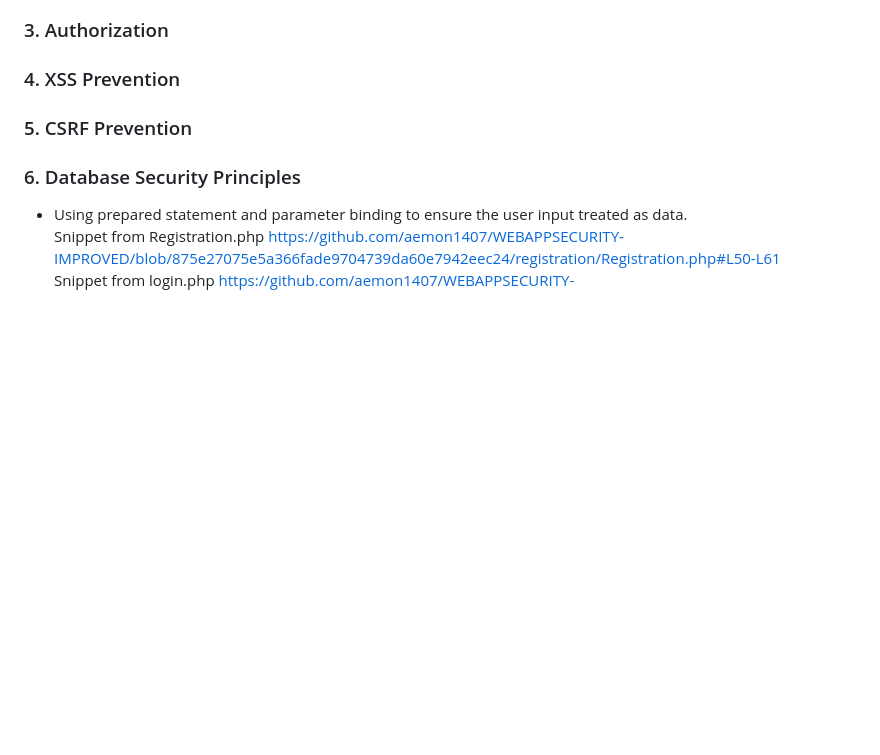
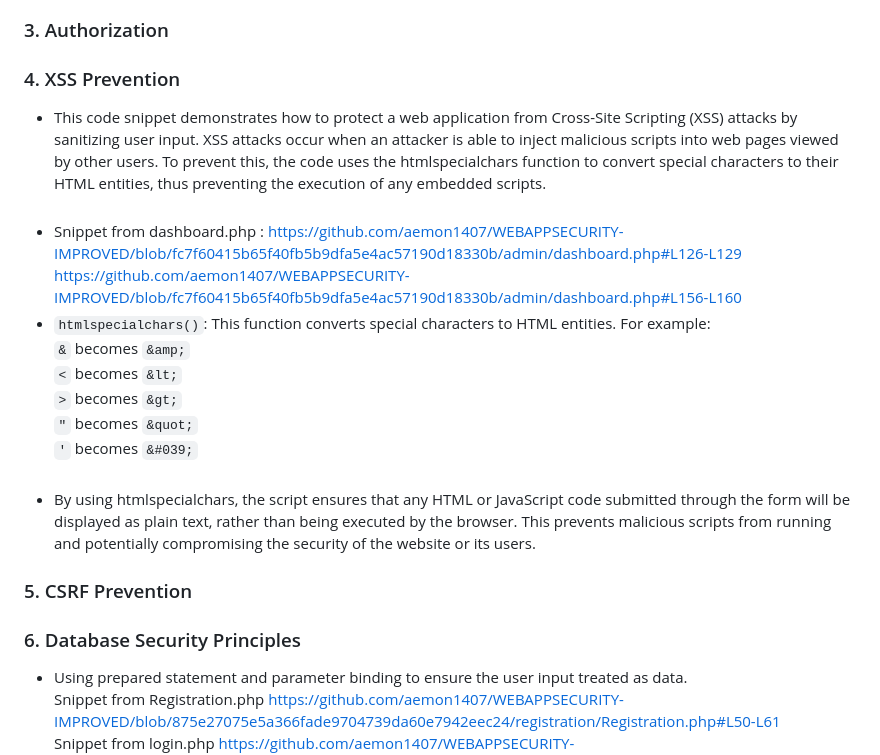
Before and after one commit to aemon1407/WEBAPPSECURITY-IMPROVED, a Markdown page: README.md, the part around the change. GitHub-like rendering; blank space fills up the shorter version.

```diff
--- a/README.md
+++ b/README.md
@@ -47,6 +47,16 @@ Implemented input validation to prevent unwanted characters or format for every
 <a id="XSS"></a>
 ### 4. XSS Prevention
 <a id="CSRFprevention"></a>
+- This code snippet demonstrates how to protect a web application from Cross-Site Scripting (XSS) attacks by sanitizing user input. XSS attacks occur when an attacker is able to inject malicious scripts into web pages viewed by other users. To prevent this, the code uses the htmlspecialchars function to convert special characters to their HTML entities, thus preventing the execution of any embedded scripts. <br><br>
+- Snippet from dashboard.php : https://github.com/aemon1407/WEBAPPSECURITY-IMPROVED/blob/fc7f60415b65f40fb5b9dfa5e4ac57190d18330b/admin/dashboard.php#L126-L129 <br>
+  https://github.com/aemon1407/WEBAPPSECURITY-IMPROVED/blob/fc7f60415b65f40fb5b9dfa5e4ac57190d18330b/admin/dashboard.php#L156-L160 <br>
+- `htmlspecialchars()`: This function converts special characters to HTML entities. For example: <br>
+  `&` becomes `&amp;` <br>
+  `<` becomes `&lt;` <br>
+  `>` becomes `&gt;` <br>
+  `"` becomes `&quot;` <br>
+  `'` becomes `&#039;` <br> <br>
+- By using htmlspecialchars, the script ensures that any HTML or JavaScript code submitted through the form will be displayed as plain text, rather than being executed by the browser. This prevents malicious scripts from running and potentially compromising the security of the website or its users. <br>
 ### 5. CSRF Prevention
 <a id="databaseSecurity"></a>
 ### 6. Database Security Principles
```
